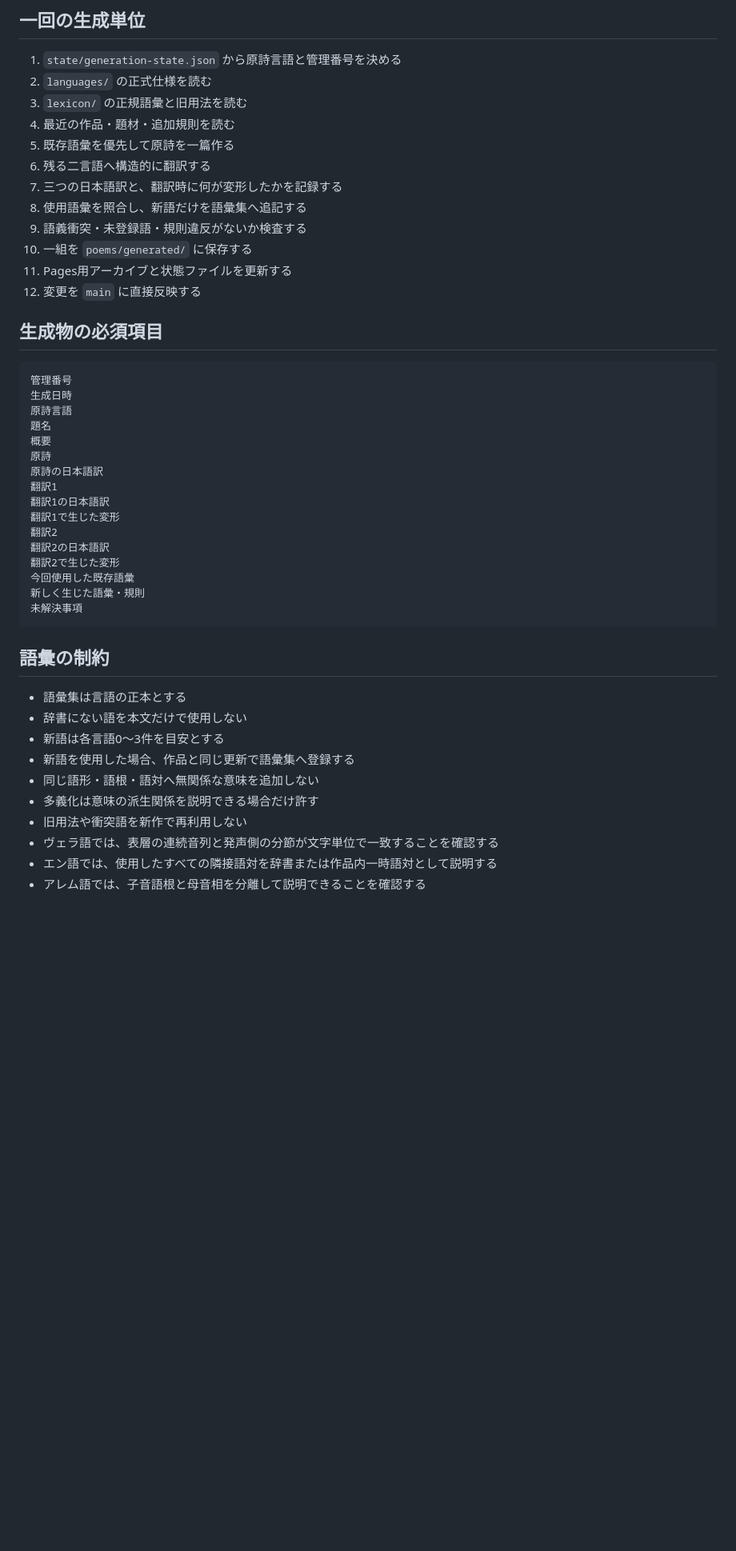
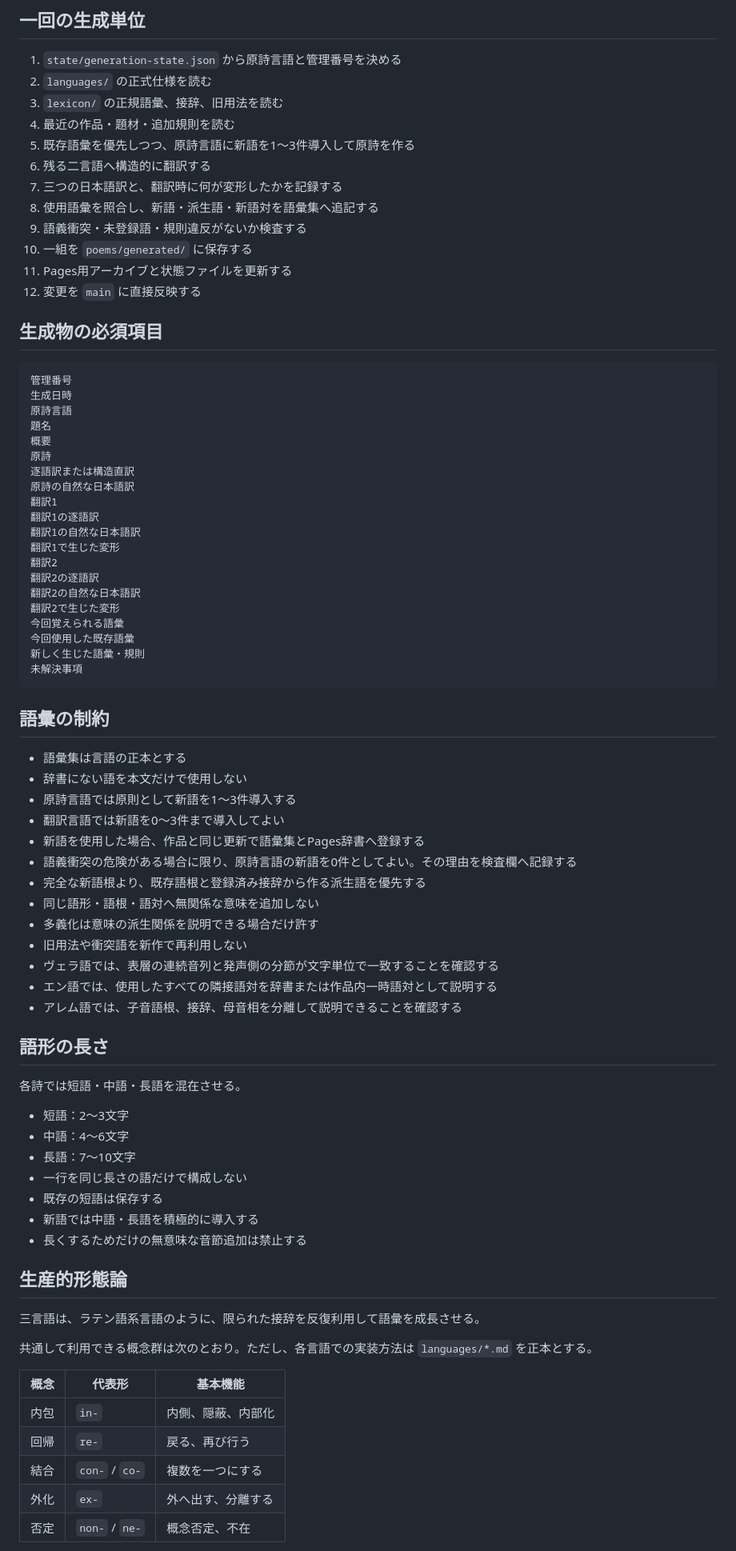
Before and after one commit to lafcadio896-cyber/recursive-poetics, a Markdown page: GENERATION.md, the part around one of its changes. Shown at 80% size. Rendered like a GitHub page; blank space fills up the shorter version.

Commit message:
新語生成と派生形態論を標準化

```diff
--- a/GENERATION.md
+++ b/GENERATION.md
@@ -23,12 +23,12 @@ ChatGPTのスケジュール機能が生成、翻訳、辞書更新、保存、`
 
 1. `state/generation-state.json` から原詩言語と管理番号を決める
 2. `languages/` の正式仕様を読む
-3. `lexicon/` の正規語彙と旧用法を読む
+3. `lexicon/` の正規語彙、接辞、旧用法を読む
 4. 最近の作品・題材・追加規則を読む
-5. 既存語彙を優先して原詩を一篇作る
+5. 既存語彙を優先しつつ、原詩言語に新語を1〜3件導入して原詩を作る
 6. 残る二言語へ構造的に翻訳する
 7. 三つの日本語訳と、翻訳時に何が変形したかを記録する
-8. 使用語彙を照合し、新語だけを語彙集へ追記する
+8. 使用語彙を照合し、新語・派生語・新語対を語彙集へ追記する
 9. 語義衝突・未登録語・規則違反がないか検査する
 10. 一組を `poems/generated/` に保存する
 11. Pages用アーカイブと状態ファイルを更新する
@@ -43,13 +43,17 @@ ChatGPTのスケジュール機能が生成、翻訳、辞書更新、保存、`
 題名
 概要
 原詩
-原詩の日本語訳
+逐語訳または構造直訳
+原詩の自然な日本語訳
 翻訳1
-翻訳1の日本語訳
+翻訳1の逐語訳
+翻訳1の自然な日本語訳
 翻訳1で生じた変形
 翻訳2
-翻訳2の日本語訳
+翻訳2の逐語訳
+翻訳2の自然な日本語訳
 翻訳2で生じた変形
+今回覚えられる語彙
 今回使用した既存語彙
 新しく生じた語彙・規則
 未解決事項
@@ -59,11 +63,41 @@ ChatGPTのスケジュール機能が生成、翻訳、辞書更新、保存、`
 
 - 語彙集は言語の正本とする
 - 辞書にない語を本文だけで使用しない
-- 新語は各言語0〜3件を目安とする
-- 新語を使用した場合、作品と同じ更新で語彙集へ登録する
+- 原詩言語では原則として新語を1〜3件導入する
+- 翻訳言語では新語を0〜3件まで導入してよい
+- 新語を使用した場合、作品と同じ更新で語彙集とPages辞書へ登録する
+- 語義衝突の危険がある場合に限り、原詩言語の新語を0件としてよい。その理由を検査欄へ記録する
+- 完全な新語根より、既存語根と登録済み接辞から作る派生語を優先する
 - 同じ語形・語根・語対へ無関係な意味を追加しない
 - 多義化は意味の派生関係を説明できる場合だけ許す
 - 旧用法や衝突語を新作で再利用しない
 - ヴェラ語では、表層の連続音列と発声側の分節が文字単位で一致することを確認する
 - エン語では、使用したすべての隣接語対を辞書または作品内一時語対として説明する
-- アレム語では、子音語根と母音相を分離して説明できることを確認する
+- アレム語では、子音語根、接辞、母音相を分離して説明できることを確認する
+
+## 語形の長さ
+
+各詩では短語・中語・長語を混在させる。
+
+- 短語：2〜3文字
+- 中語：4〜6文字
+- 長語：7〜10文字
+- 一行を同じ長さの語だけで構成しない
+- 既存の短語は保存する
+- 新語では中語・長語を積極的に導入する
+- 長くするためだけの無意味な音節追加は禁止する
+
+## 生産的形態論
+
+三言語は、ラテン語系言語のように、限られた接辞を反復利用して語彙を成長させる。
+
+共通して利用できる概念群は次のとおり。ただし、各言語での実装方法は `languages/*.md` を正本とする。
+
+| 概念 | 代表形 | 基本機能 |
+|---|---|---|
+| 内包 | `in-` | 内側、隠蔽、内部化 |
+| 回帰 | `re-` | 戻る、再び行う |
+| 結合 | `con-` / `co-` | 複数を一つにする |
+| 外化 | `ex-` | 外へ出す、分離する |
+| 否定 | `non-` / `ne-` | 概念否定、不在 |
+
```
Also changed, not shown: other parts of GENERATION.md (+12 -3 lines).
